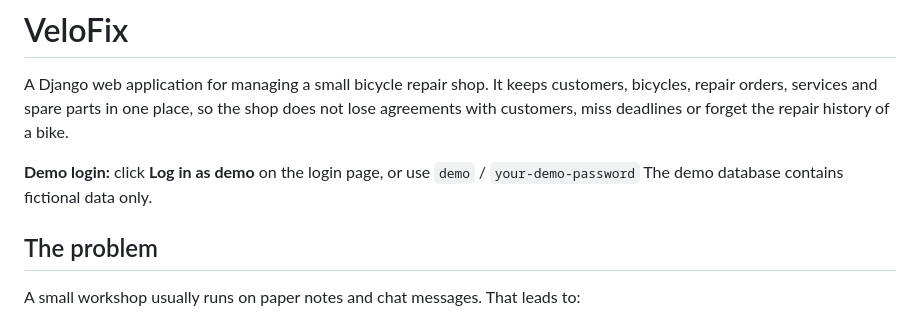
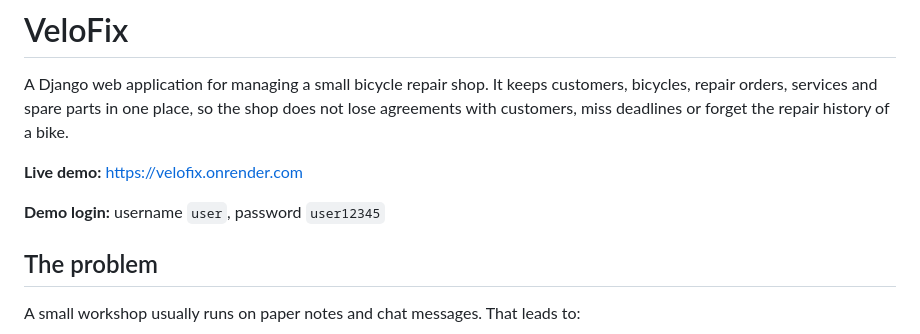
Before and after one commit to sofiia-pohuliailo388/velofix, a Markdown page: README.md, the part around the change. GitHub-like rendering.

Commit message:
Revise demo login details and add live demo link
Updated demo login information and added a link to the live demo.

```diff
--- a/README.md
+++ b/README.md
@@ -2,8 +2,9 @@
 
 A Django web application for managing a small bicycle repair shop. It keeps customers, bicycles, repair orders, services and spare parts in one place, so the shop does not lose agreements with customers, miss deadlines or forget the repair history of a bike.
 
-**Demo login:** click **Log in as demo** on the login page, or use `demo` / `your-demo-password`
-The demo database contains fictional data only.
+**Live demo:** https://velofix.onrender.com
+
+**Demo login:** username `user`, password `user12345`
 
 ## The problem
 
```
